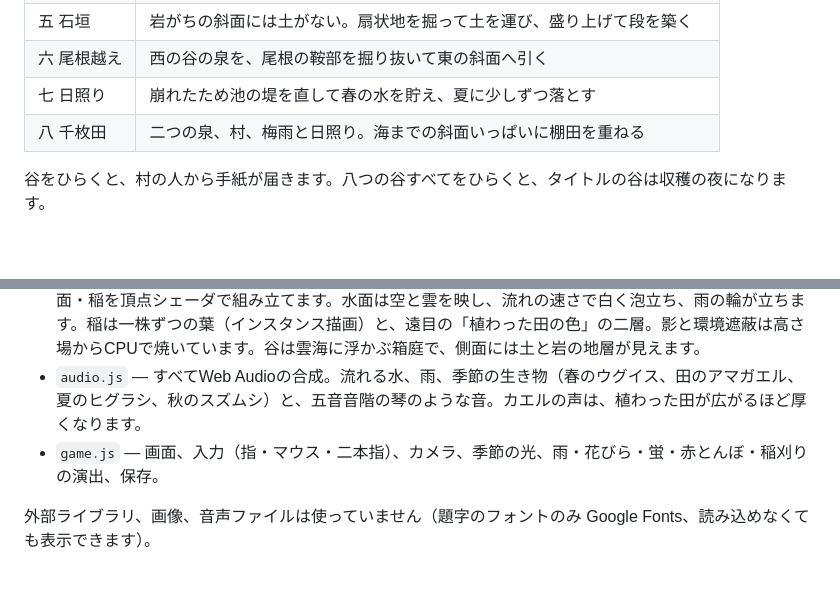
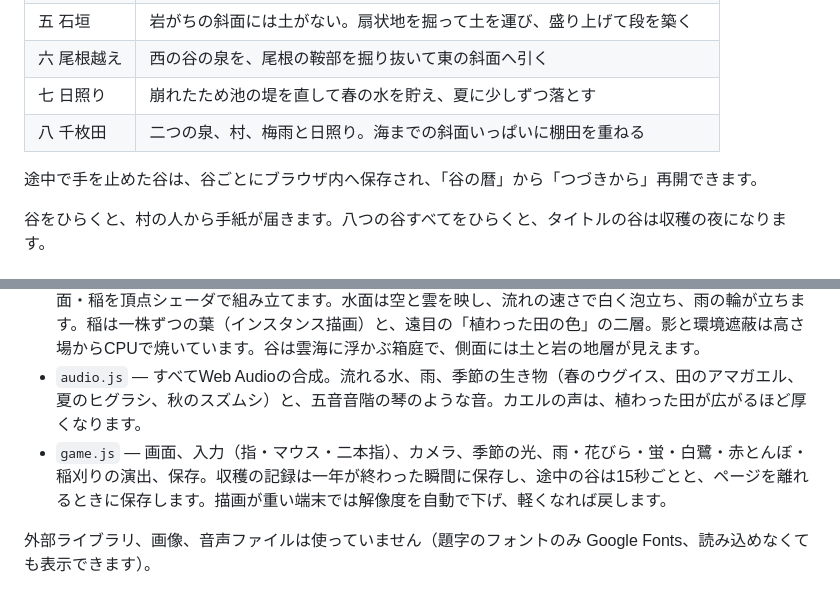
Before and after one commit to sunpotflower4460-cpu/Test-prim, a Markdown page: opus/README.md, 2 parts joined by grey strips. Drawn GitHub-style; blank space fills up the shorter version.

Commit message:
MIZUHO: notes on saving and adaptive resolution
Co-Authored-By: Claude Opus 5.5 <noreply@anthropic.com>
Claude-Session: https://claude.ai/code/session_01EmGXMMCYQ6cY4LZ72QYfJ7

```diff
--- a/opus/README.md
+++ b/opus/README.md
@@ -32,6 +32,8 @@
 | 七 日照り | 崩れたため池の堤を直して春の水を貯え、夏に少しずつ落とす |
 | 八 千枚田 | 二つの泉、村、梅雨と日照り。海までの斜面いっぱいに棚田を重ねる |
 
+途中で手を止めた谷は、谷ごとにブラウザ内へ保存され、「谷の暦」から「つづきから」再開できます。
+
 谷をひらくと、村の人から手紙が届きます。八つの谷すべてをひらくと、タイトルの谷は収穫の夜になります。
 
 ## 操作
@@ -53,7 +55,7 @@
 - `script.js` / `solutions.js` — 道具を「手の速さ」で動かす再生器と、各谷の解き方。`tests/mizuho.test.cjs` が実際の道具・実際の水で一年を通して再生し、目標に届くこと、家が浸からないことを確かめます。逆に「何もしないと届かない」「梅雨の谷は排水路なしでは三軒とも浸かる」「日照りの谷はため池なしでは届かない」「尾根を掘らなければ届かない」ことも確かめます。土が増減しないこと、水が流れの中で保存されること、ひとなでの畦の高さ、戻すの復元もテストしています。
 - `render.js` — WebGL2。シミュレーションの配列を毎フレーム浮動小数テクスチャとして送り、地形・水面・稲を頂点シェーダで組み立てます。水面は空と雲を映し、流れの速さで白く泡立ち、雨の輪が立ちます。稲は一株ずつの葉（インスタンス描画）と、遠目の「植わった田の色」の二層。影と環境遮蔽は高さ場からCPUで焼いています。谷は雲海に浮かぶ箱庭で、側面には土と岩の地層が見えます。
 - `audio.js` — すべてWeb Audioの合成。流れる水、雨、季節の生き物（春のウグイス、田のアマガエル、夏のヒグラシ、秋のスズムシ）と、五音音階の琴のような音。カエルの声は、植わった田が広がるほど厚くなります。
-- `game.js` — 画面、入力（指・マウス・二本指）、カメラ、季節の光、雨・花びら・蛍・赤とんぼ・稲刈りの演出、保存。
+- `game.js` — 画面、入力（指・マウス・二本指）、カメラ、季節の光、雨・花びら・蛍・白鷺・赤とんぼ・稲刈りの演出、保存。収穫の記録は一年が終わった瞬間に保存し、途中の谷は15秒ごとと、ページを離れるときに保存します。描画が重い端末では解像度を自動で下げ、軽くなれば戻します。
 
 外部ライブラリ、画像、音声ファイルは使っていません（題字のフォントのみ Google Fonts、読み込めなくても表示できます）。
 
```
